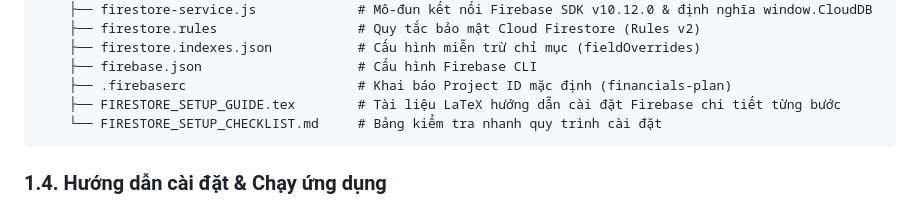
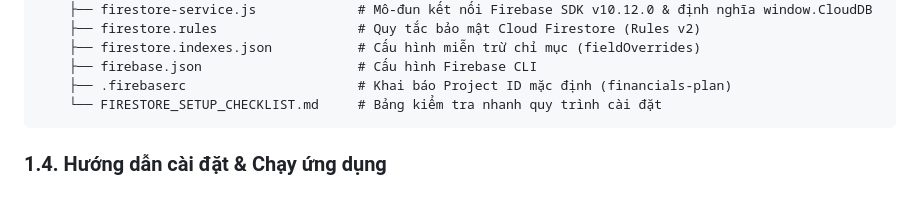
Before and after one commit to financials-plan/financials-plan.github.io, a Markdown page: README.md, the part around the change. Drawn GitHub-style.

Commit message:
Remove FIRESTORE_SETUP_GUIDE.tex reference
Removed LaTeX setup guide from README.

````diff
--- a/README.md
+++ b/README.md
@@ -40,7 +40,6 @@ financials-plan.github.io-main/
     ├── firestore.indexes.json           # Cấu hình miễn trừ chỉ mục (fieldOverrides)
     ├── firebase.json                    # Cấu hình Firebase CLI
     ├── .firebaserc                      # Khai báo Project ID mặc định (financials-plan)
-    ├── FIRESTORE_SETUP_GUIDE.tex        # Tài liệu LaTeX hướng dẫn cài đặt Firebase chi tiết từng bước
     └── FIRESTORE_SETUP_CHECKLIST.md     # Bảng kiểm tra nhanh quy trình cài đặt
 ```
 
````
